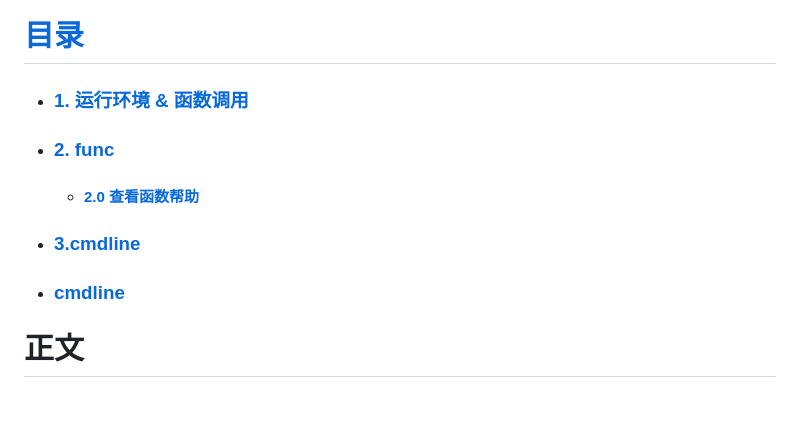
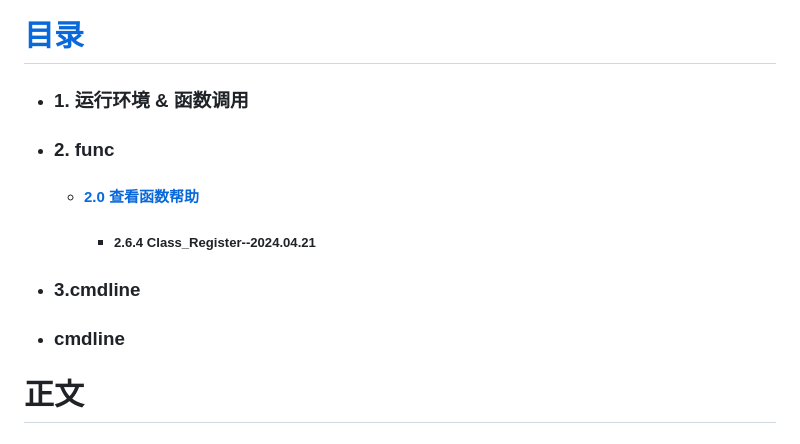
Before and after one commit to HZGT/hzgt, a Markdown page: README.md, the part around the change. GitHub-like rendering; blank space fills up the shorter version.

```diff
--- a/README.md
+++ b/README.md
@@ -1,9 +1,10 @@
 # [目录](#正文)
-- ### [1. 运行环境 & 函数调用](#1.-运行环境-&-函数调用)
-- ### [2. func](#2.-func)
-  - #### [2.0 查看函数帮助](#2.0-查看函数帮助)
-- ### [3.cmdline](#3.cmdline)
-- ### [cmdline](#cmdline)
+- ### 1. 运行环境 & 函数调用
+- ### 2. func
+  - #### [2.0 查看函数帮助](####2.0-查看函数帮助)
+    - ##### 2.6.4 Class_Register--2024.04.21
+- ### 3.cmdline
+- ### cmdline
 
 # 正文
 - ### 1. 运行环境 & 函数调用
```
